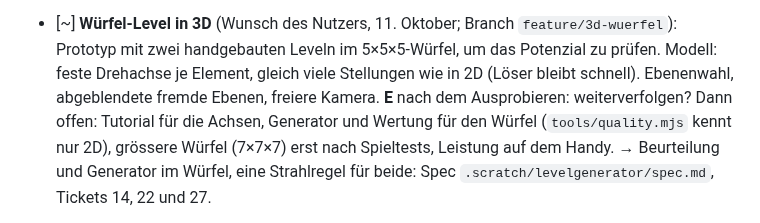
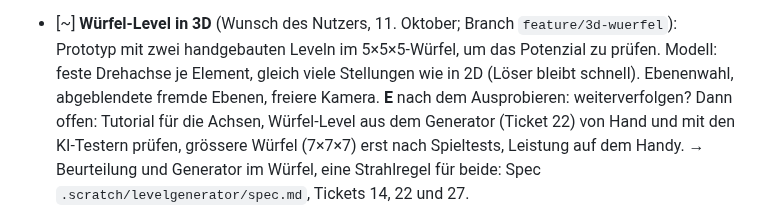
Before and after one commit to BonomoAlessandro/Prisma, a Markdown page: PLAN.md, the part around the change. GitHub-like rendering.

Commit message:
docs(3d): PLAN nennt den Generator im Würfel nicht mehr als offen (Review Ticket 22)
Der Eintrag „Würfel-Level in 3D“ nannte noch Generator und Wertung für den Würfel als offen, mit
tools/quality.mjs, das es seit Ticket 21 nicht mehr gibt. Offen ist jetzt, die Würfel-Level aus dem
Generator von Hand und mit den KI-Testern zu prüfen (wie in 3D-WUERFEL.md).

```diff
--- a/PLAN.md
+++ b/PLAN.md
@@ -717,8 +717,9 @@ Zuletzt aktualisiert: 18. Oktober 2026
 - [~] **Würfel-Level in 3D** (Wunsch des Nutzers, 11. Oktober; Branch `feature/3d-wuerfel`): Prototyp mit zwei
   handgebauten Leveln im 5×5×5-Würfel, um das Potenzial zu prüfen. Modell: feste Drehachse je Element, gleich viele
   Stellungen wie in 2D (Löser bleibt schnell). Ebenenwahl, abgeblendete fremde Ebenen, freiere Kamera.
-  **E** nach dem Ausprobieren: weiterverfolgen? Dann offen: Tutorial für die Achsen, Generator und Wertung für den
-  Würfel (`tools/quality.mjs` kennt nur 2D), grössere Würfel (7×7×7) erst nach Spieltests, Leistung auf dem Handy.
+  **E** nach dem Ausprobieren: weiterverfolgen? Dann offen: Tutorial für die Achsen, Würfel-Level aus dem Generator
+  (Ticket 22) von Hand und mit den KI-Testern prüfen, grössere Würfel (7×7×7) erst nach Spieltests, Leistung auf dem
+  Handy.
   → Beurteilung und Generator im Würfel, eine Strahlregel für beide: Spec `.scratch/levelgenerator/spec.md`,
   Tickets 14, 22 und 27.
 - [ ] Eventuell eine 3D-Karte für die Levelauswahl.
```
